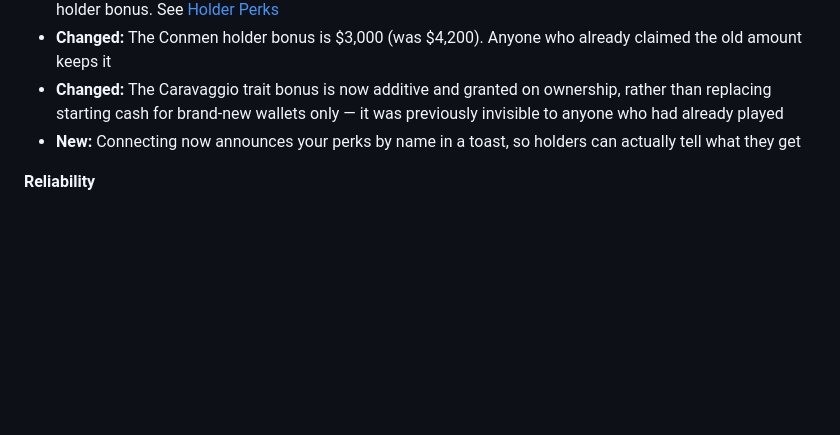
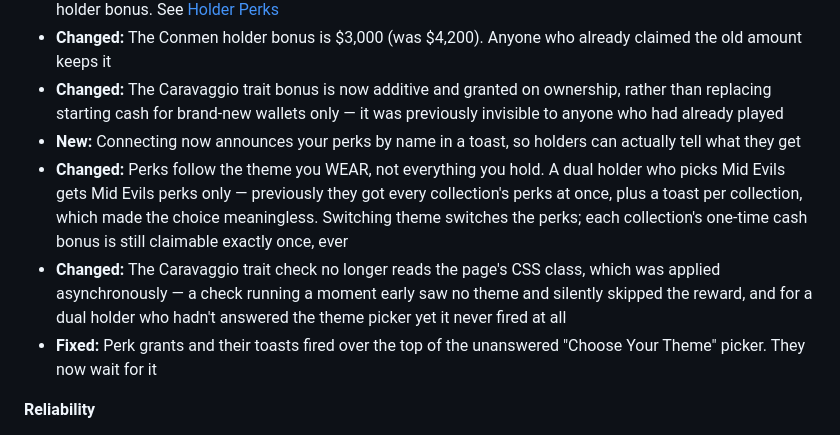
Before and after one commit to treiff86/shitcore-test, a Markdown page: README.md, the part around one of its changes. Rendered like a GitHub page; blank space fills up the shorter version.

```diff
--- a/README.md
+++ b/README.md
@@ -287,6 +291,9 @@ Shipped to the live site, not yet cut as a tagged release.
 - **Changed:** The Conmen holder bonus is $3,000 (was $4,200). Anyone who already claimed the old amount keeps it
 - **Changed:** The Caravaggio trait bonus is now additive and granted on ownership, rather than replacing starting cash for brand-new wallets only — it was previously invisible to anyone who had already played
 - **New:** Connecting now announces your perks by name in a toast, so holders can actually tell what they get
+- **Changed:** Perks follow the theme you WEAR, not everything you hold. A dual holder who picks Mid Evils gets Mid Evils perks only — previously they got every collection's perks at once, plus a toast per collection, which made the choice meaningless. Switching theme switches the perks; each collection's one-time cash bonus is still claimable exactly once, ever
+- **Changed:** The Caravaggio trait check no longer reads the page's CSS class, which was applied asynchronously — a check running a moment early saw no theme and silently skipped the reward, and for a dual holder who hadn't answered the theme picker yet it never fired at all
+- **Fixed:** Perk grants and their toasts fired over the top of the unanswered "Choose Your Theme" picker. They now wait for it
 
 **Reliability**
 - **Fixed:** The entire visual design depended on `cdn.tailwindcss.com` being reachable at page load — if it was slow, blocked or down, the site rendered as raw unstyled HTML with every modal and hidden panel visible at once. Tailwind is now a vendored stylesheet built into the repo
```
Also changed, not shown: other parts of README.md (+12 -8 lines).
